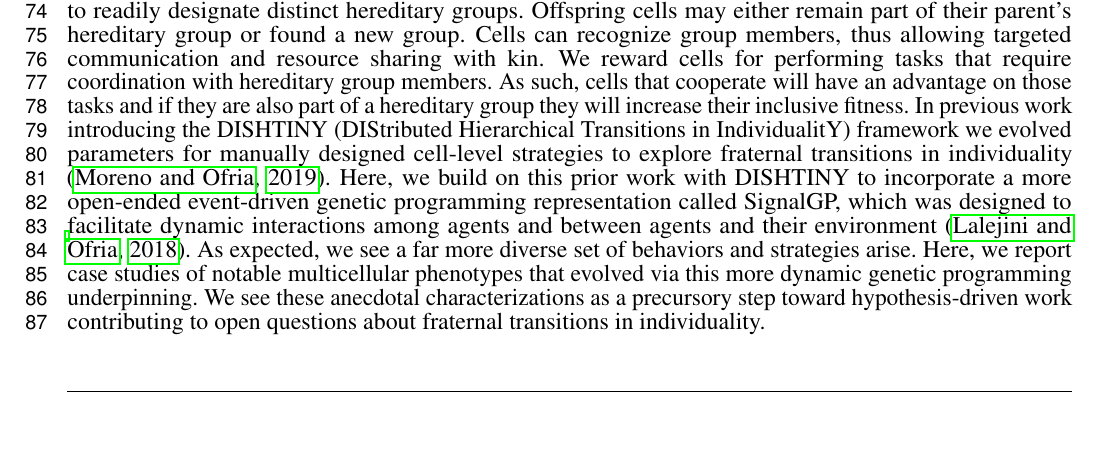
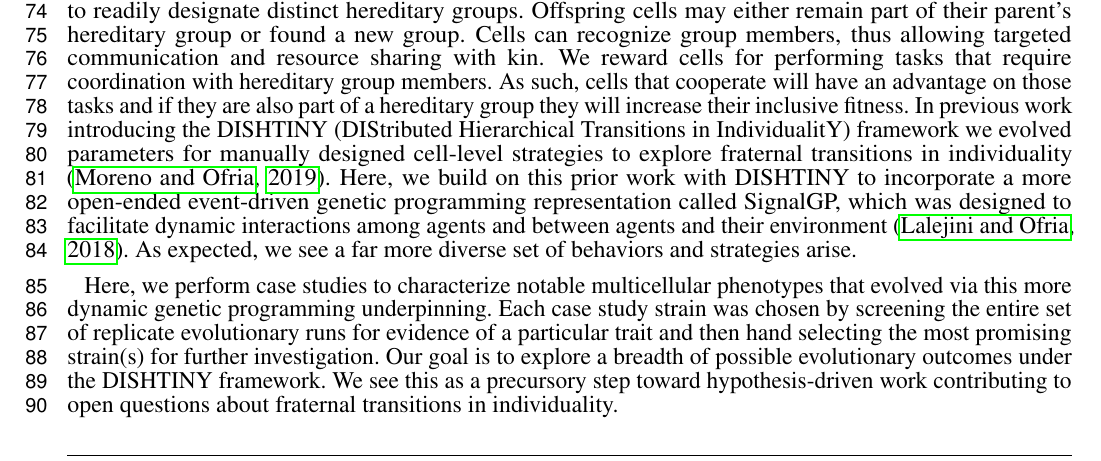
Before and after one commit to mmore500/frontiers-2021, a LaTeX document (main.tex, which reads tex/body/introduction.tex): part of page 2 of 23, cut so that both start at the same text, the shorter picture padded with empty space. Compiled offline with pdfLaTeX.

Commit message:
Better specify how case studies were chosen

```diff
--- a/tex/body/introduction.tex
+++ b/tex/body/introduction.tex
@@ -44,5 +44,8 @@ As such, cells that cooperate will have an advantage on those tasks and if they
 In previous work introducing the DISHTINY (DIStributed Hierarchical Transitions in IndividualitY) framework we evolved parameters for manually designed cell-level strategies to explore fraternal transitions in individuality \citep{moreno2019toward}.
 Here, we build on this prior work with DISHTINY to incorporate a more open-ended event-driven genetic programming representation called SignalGP, which was designed to facilitate dynamic interactions among agents and between agents and their environment \citep{lalejini2018evolving}.
 As expected, we see a far more diverse set of behaviors and strategies arise.
-Here, we report case studies of notable multicellular phenotypes that evolved via this more dynamic genetic programming underpinning.
-We see these anecdotal characterizations as a precursory step toward hypothesis-driven work contributing to open questions about fraternal transitions in individuality.
+
+Here, we perform case studies to characterize notable multicellular phenotypes that evolved via this more dynamic genetic programming underpinning.
+Each case study strain was chosen by screening the entire set of replicate evolutionary runs for evidence of a particular trait and then hand selecting the most promising strain(s) for further investigation.
+Our goal is to explore a breadth of possible evolutionary outcomes under the DISHTINY framework.
+We see this as a precursory step toward hypothesis-driven work contributing to open questions about fraternal transitions in individuality.
```
